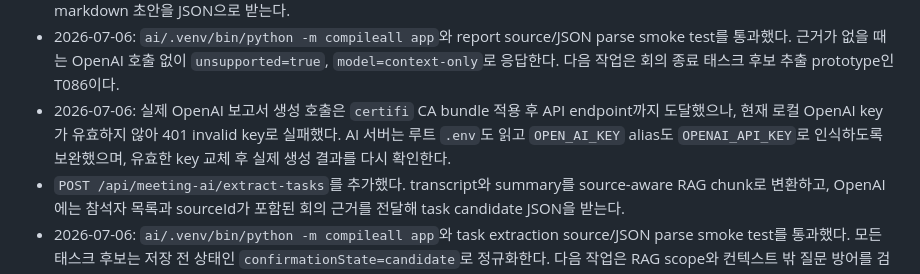
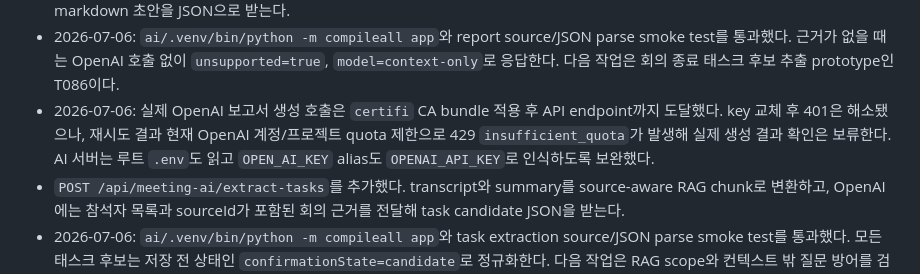
Before and after one commit to Meeting-Mind/MeetingMind, a Markdown page: specs/001-meetingmind-core/implement.md, the part around the change. GitHub-like rendering.

Commit message:
docs: update OpenAI quota verification note

```diff
--- a/specs/001-meetingmind-core/implement.md
+++ b/specs/001-meetingmind-core/implement.md
@@ -82,7 +82,7 @@
 - 2026-07-06: `ai/.venv/bin/python -m compileall app`와 project chat RAG source smoke test를 통과했다. 검색 결과가 없을 때는 OpenAI 호출 없이 `unsupported=true`, `model=context-only`로 응답한다. 다음 작업은 회의 요약/보고서 생성 prototype인 T085이다.
 - `POST /api/meeting-ai/generate-report`를 추가했다. 요청으로 받은 회의 transcript, decision, action item을 RAG chunk/source 구조로 변환하고, OpenAI에는 sourceId가 포함된 회의 근거를 전달해 summary, decisions, actionItems, markdown 초안을 JSON으로 받는다.
 - 2026-07-06: `ai/.venv/bin/python -m compileall app`와 report source/JSON parse smoke test를 통과했다. 근거가 없을 때는 OpenAI 호출 없이 `unsupported=true`, `model=context-only`로 응답한다. 다음 작업은 회의 종료 태스크 후보 추출 prototype인 T086이다.
-- 2026-07-06: 실제 OpenAI 보고서 생성 호출은 `certifi` CA bundle 적용 후 API endpoint까지 도달했으나, 현재 로컬 OpenAI key가 유효하지 않아 401 invalid key로 실패했다. AI 서버는 루트 `.env`도 읽고 `OPEN_AI_KEY` alias도 `OPENAI_API_KEY`로 인식하도록 보완했으며, 유효한 key 교체 후 실제 생성 결과를 다시 확인한다.
+- 2026-07-06: 실제 OpenAI 보고서 생성 호출은 `certifi` CA bundle 적용 후 API endpoint까지 도달했다. key 교체 후 401은 해소됐으나, 재시도 결과 현재 OpenAI 계정/프로젝트 quota 제한으로 429 `insufficient_quota`가 발생해 실제 생성 결과 확인은 보류한다. AI 서버는 루트 `.env`도 읽고 `OPEN_AI_KEY` alias도 `OPENAI_API_KEY`로 인식하도록 보완했다.
 - `POST /api/meeting-ai/extract-tasks`를 추가했다. transcript와 summary를 source-aware RAG chunk로 변환하고, OpenAI에는 참석자 목록과 sourceId가 포함된 회의 근거를 전달해 task candidate JSON을 받는다.
 - 2026-07-06: `ai/.venv/bin/python -m compileall app`와 task extraction source/JSON parse smoke test를 통과했다. 모든 태스크 후보는 저장 전 상태인 `confirmationState=candidate`로 정규화한다. 다음 작업은 RAG scope와 컨텍스트 밖 질문 방어를 검증하는 T087이다.
 
```
